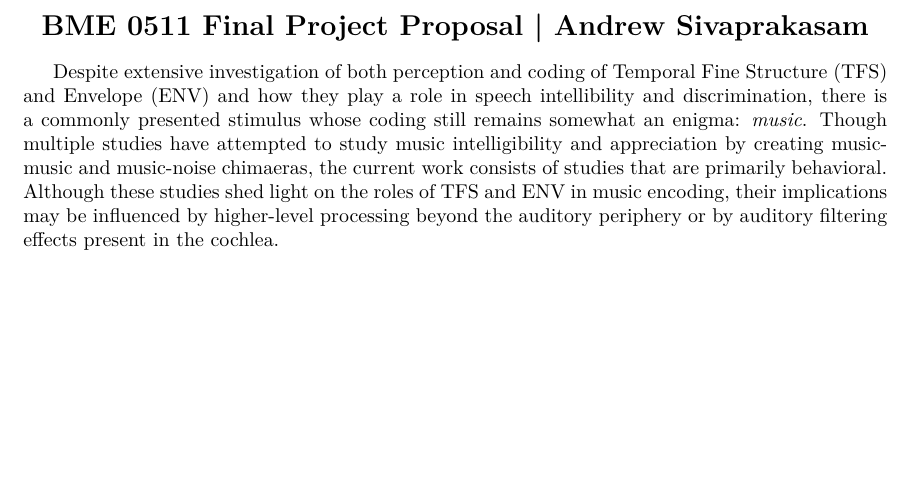
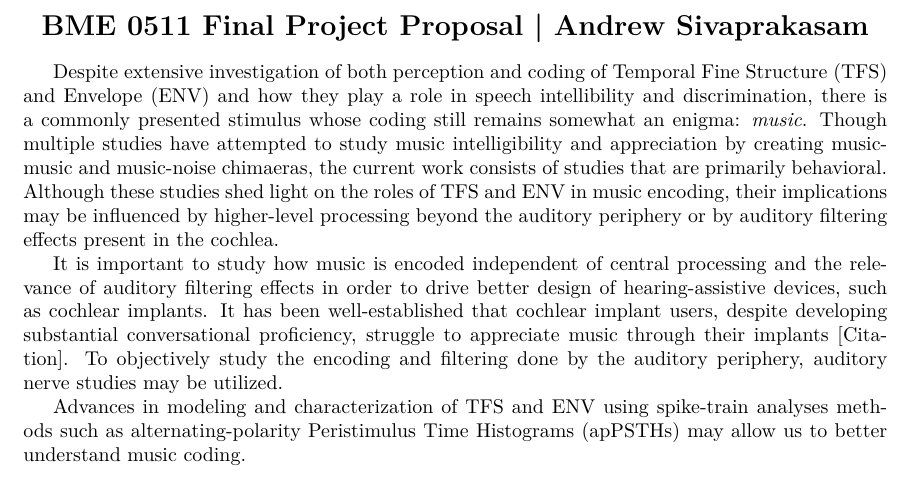
Before and after one commit to sivaprakasaman/BME_511_FinalProject, a LaTeX document (Proposal/511_Sivaprakasam_Proposal.tex): part of the page, cut so that both start at the same text, the shorter picture padded with empty space. Compiled offline with pdfLaTeX.

Commit message:
Still drafting proposal

```diff
--- a/Proposal/511_Sivaprakasam_Proposal.tex
+++ b/Proposal/511_Sivaprakasam_Proposal.tex
@@ -21,6 +21,10 @@
 
 Despite extensive investigation of both perception and coding of Temporal Fine Structure (TFS) and Envelope (ENV) and how they play a role in speech intellibility and discrimination, there is a commonly presented stimulus whose coding still remains somewhat an enigma: \textit{music}. Though multiple studies have attempted to study music intelligibility and appreciation by creating music-music and music-noise chimaeras, the current work consists of studies that are primarily behavioral. Although these studies shed light on the roles of TFS and ENV in music encoding, their implications may be influenced by higher-level processing beyond the auditory periphery or by auditory filtering effects present in the cochlea.
 
+It is important to study how music is encoded independent of central processing and the relevance of auditory filtering effects in order to drive better design of hearing-assistive devices, such as cochlear implants. It has been well-established that cochlear implant users, despite developing substantial conversational proficiency, struggle to appreciate music through their implants [Citation]. To objectively study the encoding and filtering done by the auditory periphery, auditory nerve studies may be utilized.
+
+Advances in modeling and characterization of TFS and ENV using spike-train analyses methods such as alternating-polarity Peristimulus Time Histograms (apPSTHs) may allow us to better understand music coding.
+
 
 
 \end{document}
```
Also changed, not shown: Proposal/511_Sivaprakasam_Proposal.pdf, 2 other files.
